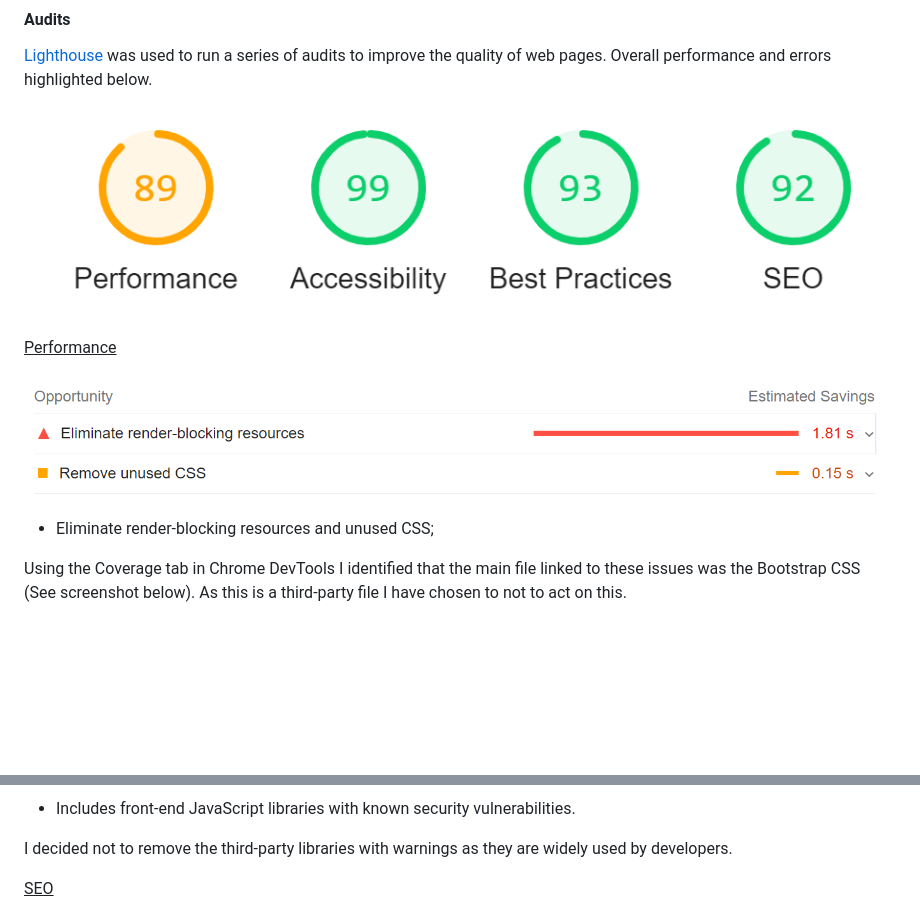
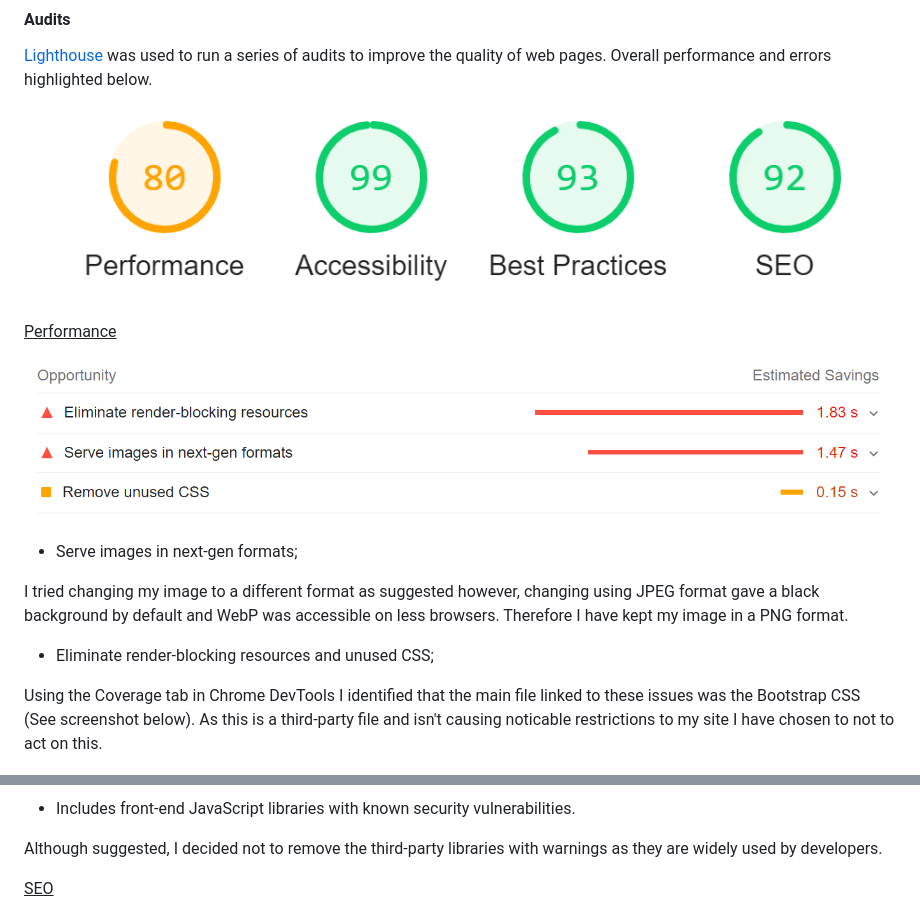
Before and after one commit to Code-Institute-Submissions/LucyJones-BRITbrAIN, a Markdown page: README.md, 2 parts joined by grey strips. Drawn GitHub-style; pictures changed too: assets/images/readme/1-lh.png, assets/images/readme/lh-sum.png; blank space fills up the shorter version.

Commit message:
lighthouse content updated

```diff
--- a/README.md
+++ b/README.md
@@ -504,9 +504,13 @@ The W3C Markup Validator and W3C CSS Validator Services were used to validate ev
 
 ![Lighthouse render-blocking resources](assets/images/readme/1-lh.png)
 
+- Serve images in next-gen formats;
+
+I tried changing my image to a different format as suggested however, changing using JPEG format gave a black background by default and WebP was accessible on less browsers. Therefore I have kept my image in a PNG format.
+
 - Eliminate render-blocking resources and unused CSS;
 
-Using the Coverage tab in Chrome DevTools I identified that the main file linked to these issues was the Bootstrap CSS (See screenshot below). As this is a third-party file I have chosen to not to act on this.
+Using the Coverage tab in Chrome DevTools I identified that the main file linked to these issues was the Bootstrap CSS (See screenshot below). As this is a third-party file and isn't causing noticable restrictions to my site I have chosen to not to act on this.
 
 ![Lighthouse coverage](assets/images/readme/lh-2.png)
 
@@ -524,7 +528,7 @@ I wanted to keep the same level header for my footer throughout all pages of my
 
 - Includes front-end JavaScript libraries with known security vulnerabilities.
 
-I decided not to remove the third-party libraries with warnings as they are widely used by developers.
+Although suggested, I decided not to remove the third-party libraries with warnings as they are widely used by developers.
 
 <u>SEO</u>
 
```
Also changed, not shown: other parts of README.md (+4 -4 lines).
